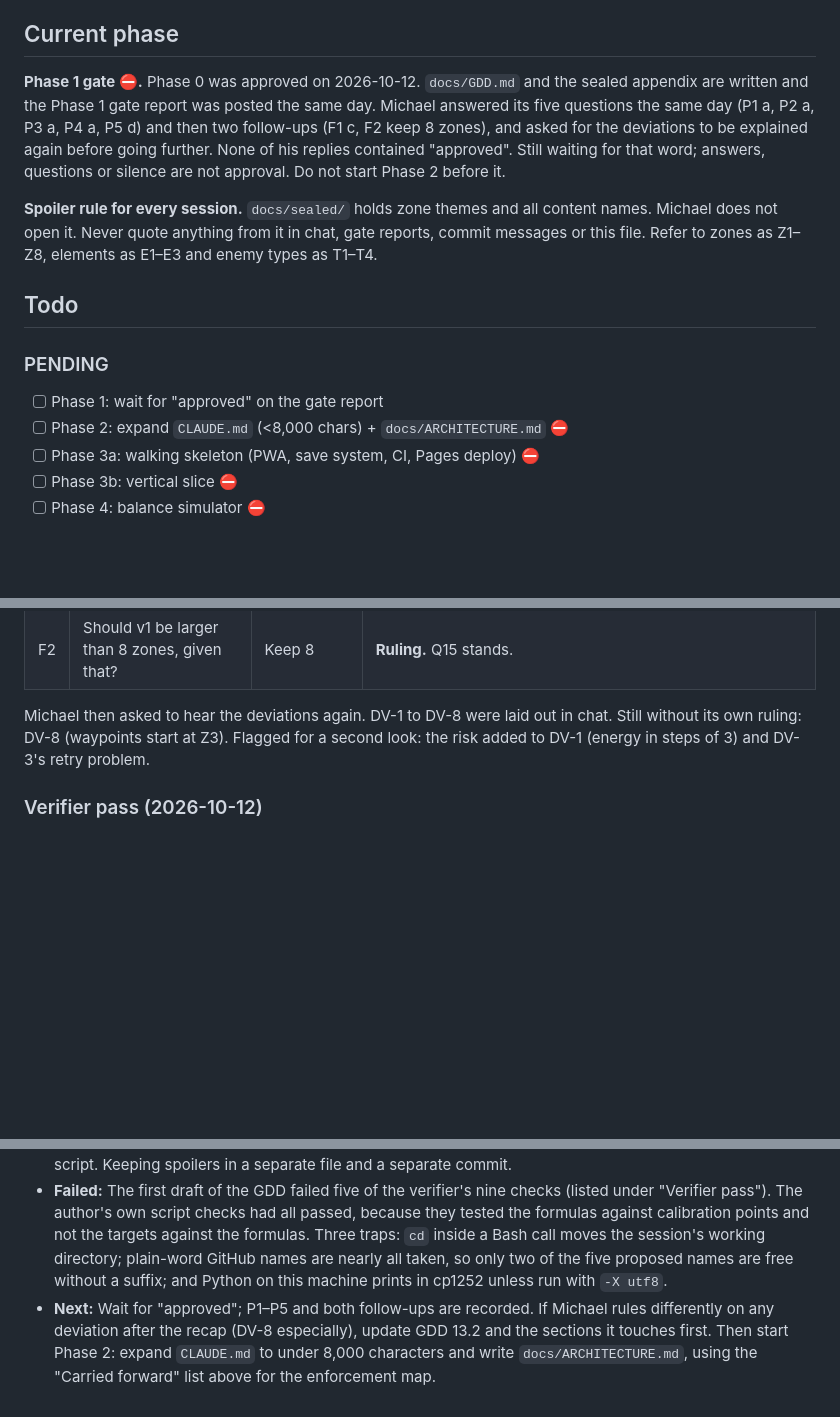
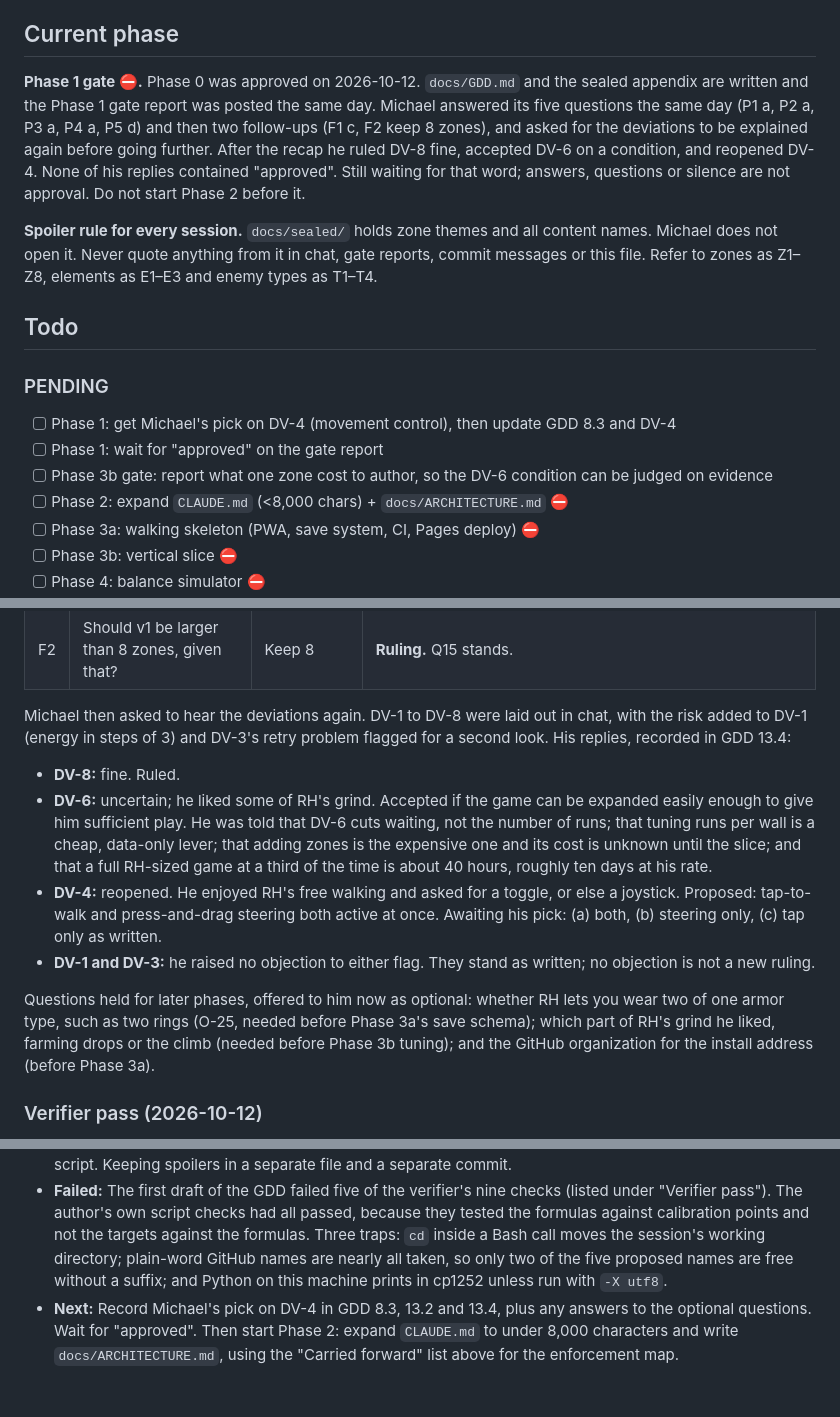
Before and after one commit to farther-still/farther-still.github.io, a Markdown page: docs/STATUS.md, 3 parts joined by grey strips. GitHub-like rendering; blank space fills up the shorter version.

Commit message:
Phase 1: record replies on DV-4, DV-6 and DV-8
DV-8 ruled fine. DV-6 accepted on a condition. DV-4 reopened; a both-at-once movement control is proposed and awaits a pick. Still waiting for approval.

Co-Authored-By: Claude Opus 5.5 <noreply@anthropic.com>

```diff
--- a/docs/STATUS.md
+++ b/docs/STATUS.md
@@ -4,7 +4,7 @@ Re-read this file at the start of every session and every work cycle. Update it
 
 ## Current phase
 
-**Phase 1 gate ⛔.** Phase 0 was approved on 2026-10-12. `docs/GDD.md` and the sealed appendix are written and the Phase 1 gate report was posted the same day. Michael answered its five questions the same day (P1 a, P2 a, P3 a, P4 a, P5 d) and then two follow-ups (F1 c, F2 keep 8 zones), and asked for the deviations to be explained again before going further. None of his replies contained "approved". Still waiting for that word; answers, questions or silence are not approval. Do not start Phase 2 before it.
+**Phase 1 gate ⛔.** Phase 0 was approved on 2026-10-12. `docs/GDD.md` and the sealed appendix are written and the Phase 1 gate report was posted the same day. Michael answered its five questions the same day (P1 a, P2 a, P3 a, P4 a, P5 d) and then two follow-ups (F1 c, F2 keep 8 zones), and asked for the deviations to be explained again before going further. After the recap he ruled DV-8 fine, accepted DV-6 on a condition, and reopened DV-4. None of his replies contained "approved". Still waiting for that word; answers, questions or silence are not approval. Do not start Phase 2 before it.
 
 **Spoiler rule for every session.** `docs/sealed/` holds zone themes and all content names. Michael does not open it. Never quote anything from it in chat, gate reports, commit messages or this file. Refer to zones as Z1–Z8, elements as E1–E3 and enemy types as T1–T4.
 
@@ -12,7 +12,9 @@ Re-read this file at the start of every session and every work cycle. Update it
 
 ### PENDING
 
+- [ ] Phase 1: get Michael's pick on DV-4 (movement control), then update GDD 8.3 and DV-4
 - [ ] Phase 1: wait for "approved" on the gate report
+- [ ] Phase 3b gate: report what one zone cost to author, so the DV-6 condition can be judged on evidence
 - [ ] Phase 2: expand `CLAUDE.md` (<8,000 chars) + `docs/ARCHITECTURE.md` ⛔
 - [ ] Phase 3a: walking skeleton (PWA, save system, CI, Pages deploy) ⛔
 - [ ] Phase 3b: vertical slice ⛔
@@ -63,7 +65,14 @@ Two follow-ups to P5, answered 2026-10-12:
 | F1 | About how many runs did he start on a typical early RH day? | c | **Confirmed.** 10–20. v1's run target moves from 53–76 to 70–140 (aim 100) and its play time from 5–9 hours to 8–13, which is two to three days at his rate. Gem drop rate retuned from 12% to 8% for the longer v1. |
 | F2 | Should v1 be larger than 8 zones, given that? | Keep 8 | **Ruling.** Q15 stands. |
 
-Michael then asked to hear the deviations again. DV-1 to DV-8 were laid out in chat. Still without its own ruling: DV-8 (waypoints start at Z3). Flagged for a second look: the risk added to DV-1 (energy in steps of 3) and DV-3's retry problem.
+Michael then asked to hear the deviations again. DV-1 to DV-8 were laid out in chat, with the risk added to DV-1 (energy in steps of 3) and DV-3's retry problem flagged for a second look. His replies, recorded in GDD 13.4:
+
+- **DV-8:** fine. Ruled.
+- **DV-6:** uncertain; he liked some of RH's grind. Accepted if the game can be expanded easily enough to give him sufficient play. He was told that DV-6 cuts waiting, not the number of runs; that tuning runs per wall is a cheap, data-only lever; that adding zones is the expensive one and its cost is unknown until the slice; and that a full RH-sized game at a third of the time is about 40 hours, roughly ten days at his rate.
+- **DV-4:** reopened. He enjoyed RH's free walking and asked for a toggle, or else a joystick. Proposed: tap-to-walk and press-and-drag steering both active at once. Awaiting his pick: (a) both, (b) steering only, (c) tap only as written.
+- **DV-1 and DV-3:** he raised no objection to either flag. They stand as written; no objection is not a new ruling.
+
+Questions held for later phases, offered to him now as optional: whether RH lets you wear two of one armor type, such as two rings (O-25, needed before Phase 3a's save schema); which part of RH's grind he liked, farming drops or the climb (needed before Phase 3b tuning); and the GitHub organization for the install address (before Phase 3a).
 
 ### Verifier pass (2026-10-12)
 
@@ -235,4 +244,4 @@ Calls made without asking, so Michael can overrule them. Design decisions move t
 - **Done:** Phase 0 approved. Phase 1 written: `docs/GDD.md`, `docs/sealed/` (README plus the sealed appendix), a `.gitattributes` rule hiding sealed content in diffs, and this file. Script checks, a separate verifier pass and a re-check were run before the gate report. The must-fix findings were fixed; the re-check's nine further points were fixed afterwards without another verifier round. Results are in the report.
 - **Worked:** Recovering the exact batch posts from the Phase 0 session transcript instead of relying on this file's summaries. Writing each formula so it reproduces the calibration points, then checking that with a script. Keeping spoilers in a separate file and a separate commit.
 - **Failed:** The first draft of the GDD failed five of the verifier's nine checks (listed under "Verifier pass"). The author's own script checks had all passed, because they tested the formulas against calibration points and not the targets against the formulas. Three traps: `cd` inside a Bash call moves the session's working directory; plain-word GitHub names are nearly all taken, so only two of the five proposed names are free without a suffix; and Python on this machine prints in cp1252 unless run with `-X utf8`.
-- **Next:** Wait for "approved"; P1–P5 and both follow-ups are recorded. If Michael rules differently on any deviation after the recap (DV-8 especially), update GDD 13.2 and the sections it touches first. Then start Phase 2: expand `CLAUDE.md` to under 8,000 characters and write `docs/ARCHITECTURE.md`, using the "Carried forward" list above for the enforcement map.
+- **Next:** Record Michael's pick on DV-4 in GDD 8.3, 13.2 and 13.4, plus any answers to the optional questions. Wait for "approved". Then start Phase 2: expand `CLAUDE.md` to under 8,000 characters and write `docs/ARCHITECTURE.md`, using the "Carried forward" list above for the enforcement map.
```
Also changed, not shown: docs/GDD.md (+9 -1 lines).
